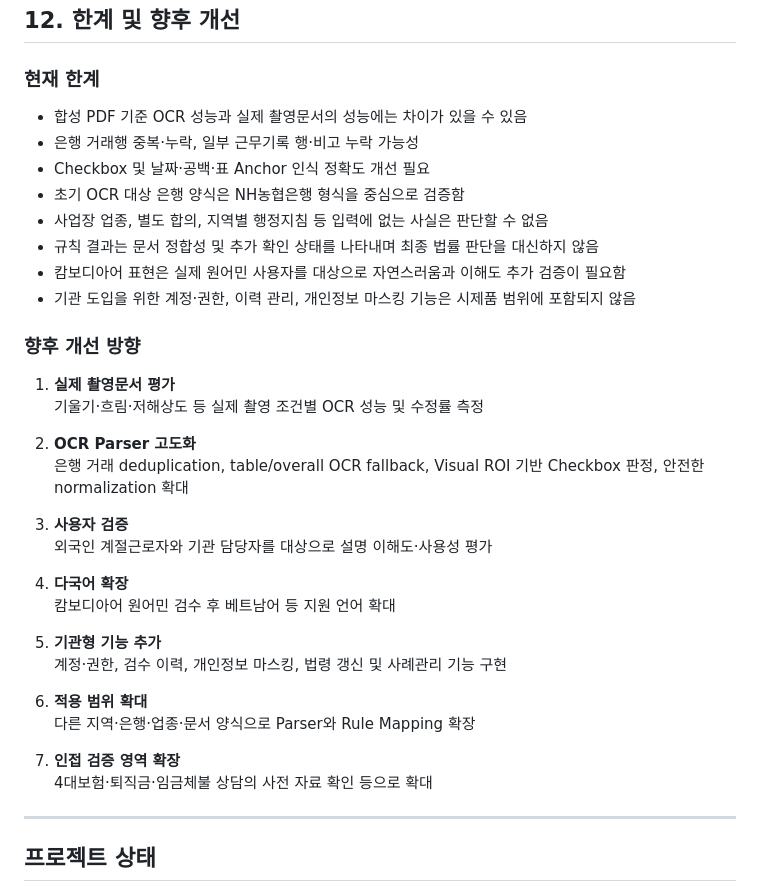
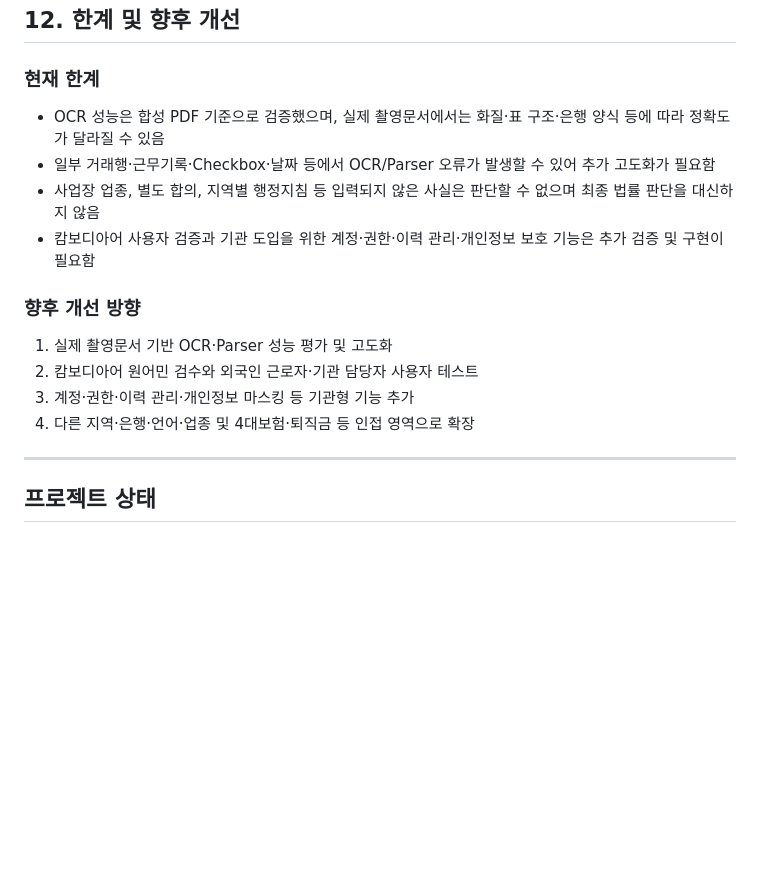
Before and after one commit to 0jin03/seasonal-worker-wage-verification, a Markdown page: README.md, the part around the change. Drawn GitHub-style; blank space fills up the shorter version.

```diff
--- a/README.md
+++ b/README.md
@@ -422,37 +422,17 @@ report["validation"]["ocr_documents_schema_valid"] is True
 
 ### 현재 한계
 
-- 합성 PDF 기준 OCR 성능과 실제 촬영문서의 성능에는 차이가 있을 수 있음
-- 은행 거래행 중복·누락, 일부 근무기록 행·비고 누락 가능성
-- Checkbox 및 날짜·공백·표 Anchor 인식 정확도 개선 필요
-- 초기 OCR 대상 은행 양식은 NH농협은행 형식을 중심으로 검증함
-- 사업장 업종, 별도 합의, 지역별 행정지침 등 입력에 없는 사실은 판단할 수 없음
-- 규칙 결과는 문서 정합성 및 추가 확인 상태를 나타내며 최종 법률 판단을 대신하지 않음
-- 캄보디아어 표현은 실제 원어민 사용자를 대상으로 자연스러움과 이해도 추가 검증이 필요함
-- 기관 도입을 위한 계정·권한, 이력 관리, 개인정보 마스킹 기능은 시제품 범위에 포함되지 않음
+- OCR 성능은 합성 PDF 기준으로 검증했으며, 실제 촬영문서에서는 화질·표 구조·은행 양식 등에 따라 정확도가 달라질 수 있음
+- 일부 거래행·근무기록·Checkbox·날짜 등에서 OCR/Parser 오류가 발생할 수 있어 추가 고도화가 필요함
+- 사업장 업종, 별도 합의, 지역별 행정지침 등 입력되지 않은 사실은 판단할 수 없으며 최종 법률 판단을 대신하지 않음
+- 캄보디아어 사용자 검증과 기관 도입을 위한 계정·권한·이력 관리·개인정보 보호 기능은 추가 검증 및 구현이 필요함
 
 ### 향후 개선 방향
 
-1. **실제 촬영문서 평가**
-   기울기·흐림·저해상도 등 실제 촬영 조건별 OCR 성능 및 수정률 측정
-
-2. **OCR Parser 고도화**
-   은행 거래 deduplication, table/overall OCR fallback, Visual ROI 기반 Checkbox 판정, 안전한 normalization 확대
-
-3. **사용자 검증**
-   외국인 계절근로자와 기관 담당자를 대상으로 설명 이해도·사용성 평가
-
-4. **다국어 확장**
-   캄보디아어 원어민 검수 후 베트남어 등 지원 언어 확대
-
-5. **기관형 기능 추가**
-   계정·권한, 검수 이력, 개인정보 마스킹, 법령 갱신 및 사례관리 기능 구현
-
-6. **적용 범위 확대**
-   다른 지역·은행·업종·문서 양식으로 Parser와 Rule Mapping 확장
-
-7. **인접 검증 영역 확장**
-   4대보험·퇴직금·임금체불 상담의 사전 자료 확인 등으로 확대
+1. 실제 촬영문서 기반 OCR·Parser 성능 평가 및 고도화
+2. 캄보디아어 원어민 검수와 외국인 근로자·기관 담당자 사용자 테스트
+3. 계정·권한·이력 관리·개인정보 마스킹 등 기관형 기능 추가
+4. 다른 지역·은행·언어·업종 및 4대보험·퇴직금 등 인접 영역으로 확장
 
 ---
 
```
